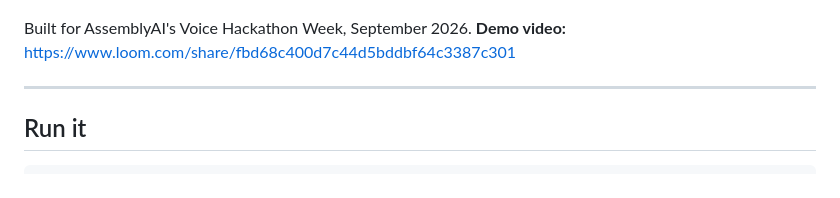
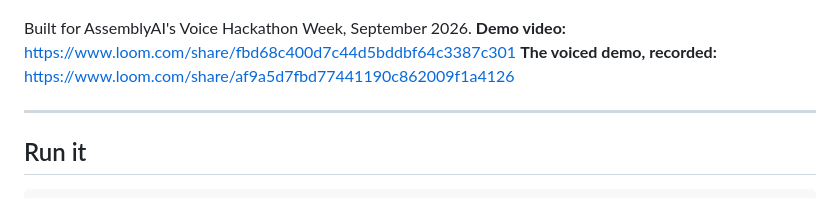
Before and after one commit to adamreading/speakdown, a Markdown page: README.md, the part around the change. GitHub-like rendering.

Commit message:
README: link the recorded voiced demo
Co-Authored-By: Claude Fable 5.1 <noreply@anthropic.com>

```diff
--- a/README.md
+++ b/README.md
@@ -11,6 +11,7 @@ said disappears. No keyboard, no toolbar, no mouse.
 
 Built for AssemblyAI's Voice Hackathon Week, September 2026.
 **Demo video:** <https://www.loom.com/share/fbd68c400d7c44d5bddbf64c3387c301>
+**The voiced demo, recorded:** <https://www.loom.com/share/af9a5d7fbd77441190c862009f1a4126>
 
 ---
 
```
